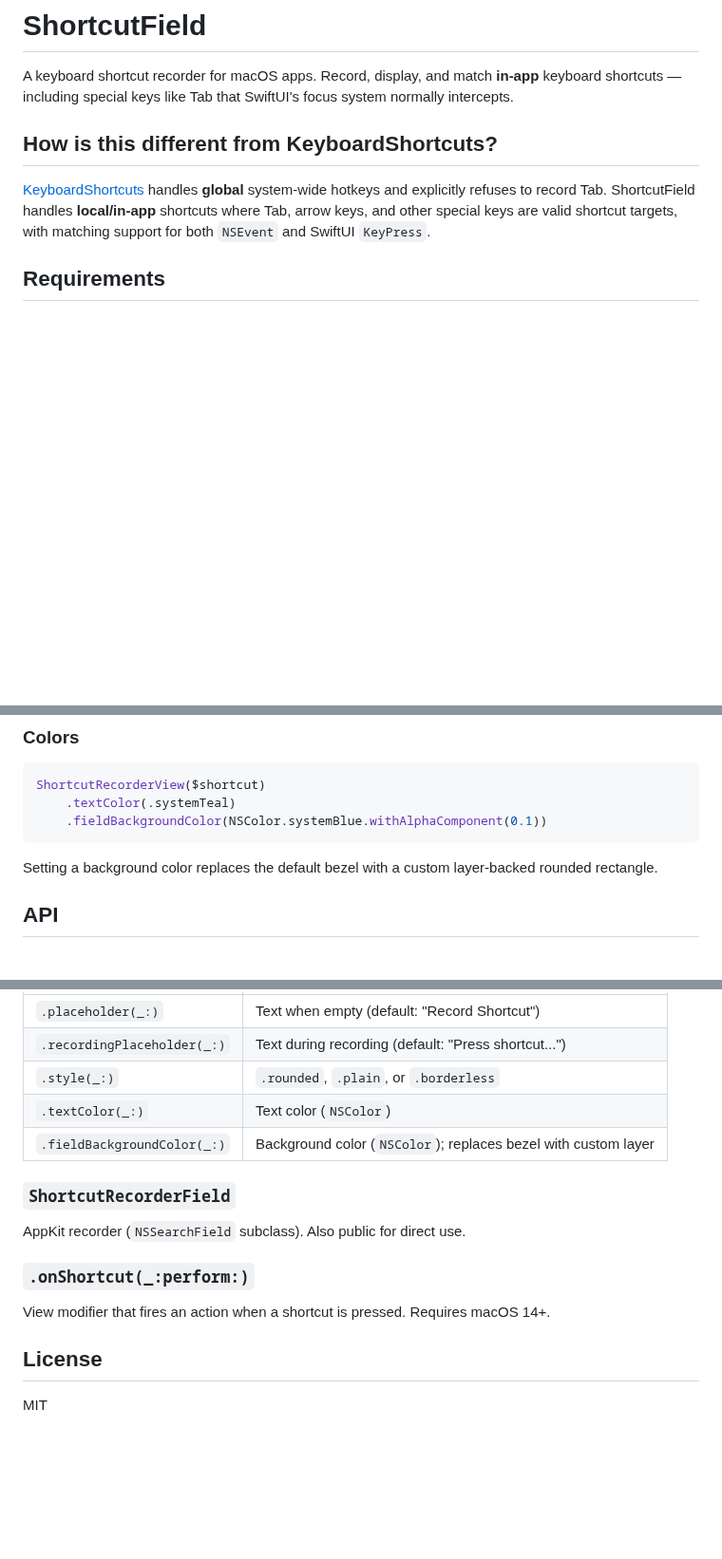
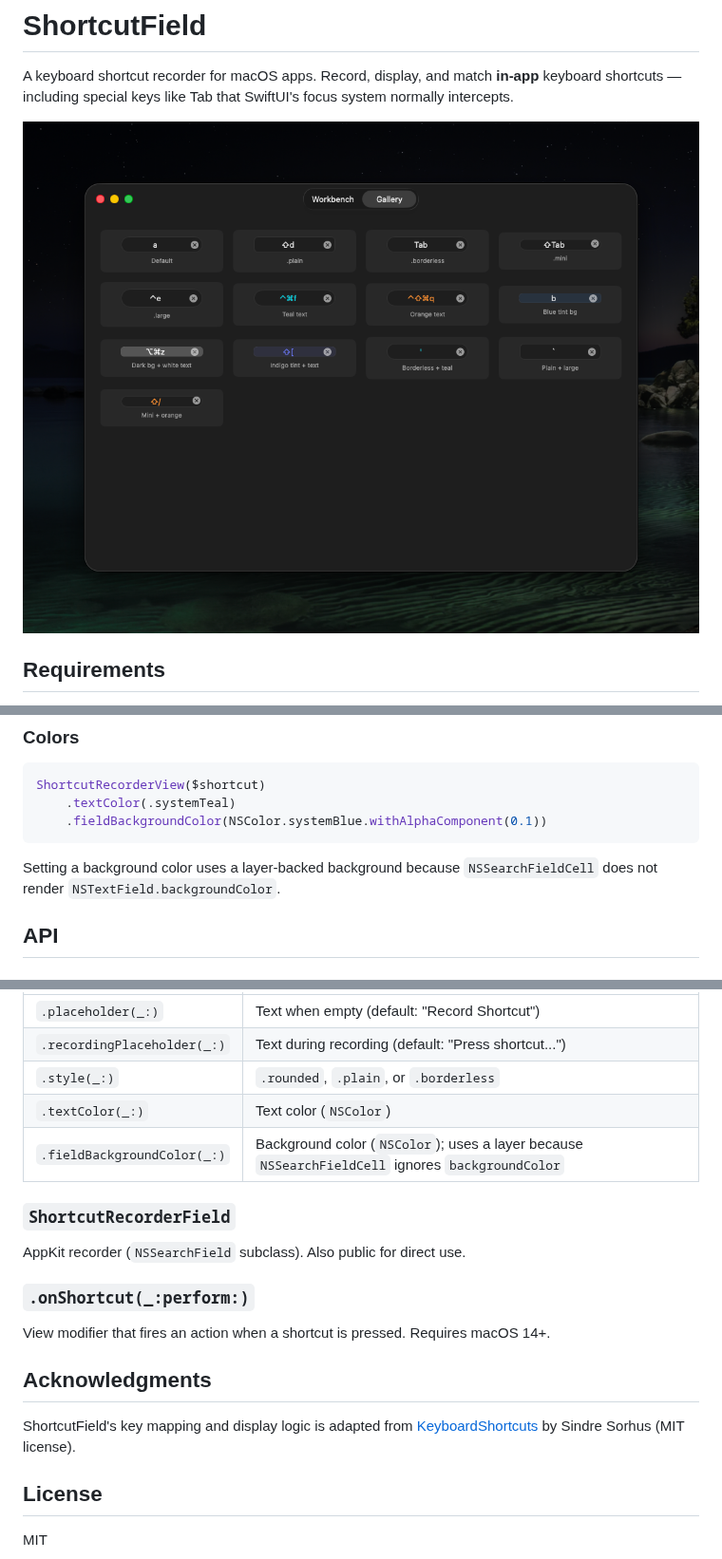
Before and after one commit to nielsmadan/ShortcutField, a Markdown page: README.md, 3 parts joined by grey strips. Shown at 95% size. Drawn GitHub-style; pictures changed too: screenshot.png (added); blank space fills up the shorter version.

Commit message:
chore: update readme

````diff
--- a/README.md
+++ b/README.md
@@ -2,9 +2,7 @@
 
 A keyboard shortcut recorder for macOS apps. Record, display, and match **in-app** keyboard shortcuts — including special keys like Tab that SwiftUI's focus system normally intercepts.
 
-## How is this different from KeyboardShortcuts?
-
-[KeyboardShortcuts](https://github.com/sindresorhus/KeyboardShortcuts) handles **global** system-wide hotkeys and explicitly refuses to record Tab. ShortcutField handles **local/in-app** shortcuts where Tab, arrow keys, and other special keys are valid shortcut targets, with matching support for both `NSEvent` and SwiftUI `KeyPress`.
+![Screenshot](screenshot.png)
 
 ## Requirements
 
@@ -94,7 +92,7 @@ ShortcutRecorderView($shortcut)
     .fieldBackgroundColor(NSColor.systemBlue.withAlphaComponent(0.1))
 ```
 
-Setting a background color replaces the default bezel with a custom layer-backed rounded rectangle.
+Setting a background color uses a layer-backed background because `NSSearchFieldCell` does not render `NSTextField.backgroundColor`.
 
 ## API
 
@@ -120,7 +118,7 @@ SwiftUI recorder component.
 | `.recordingPlaceholder(_:)` | Text during recording (default: "Press shortcut...") |
 | `.style(_:)` | `.rounded`, `.plain`, or `.borderless` |
 | `.textColor(_:)` | Text color (`NSColor`) |
-| `.fieldBackgroundColor(_:)` | Background color (`NSColor`); replaces bezel with custom layer |
+| `.fieldBackgroundColor(_:)` | Background color (`NSColor`); uses a layer because `NSSearchFieldCell` ignores `backgroundColor` |
 
 ### `ShortcutRecorderField`
 
@@ -130,6 +128,10 @@ AppKit recorder (`NSSearchField` subclass). Also public for direct use.
 
 View modifier that fires an action when a shortcut is pressed. Requires macOS 14+.
 
+## Acknowledgments
+
+ShortcutField's key mapping and display logic is adapted from [KeyboardShortcuts](https://github.com/sindresorhus/KeyboardShortcuts) by Sindre Sorhus (MIT license).
+
 ## License
 
 MIT
````
